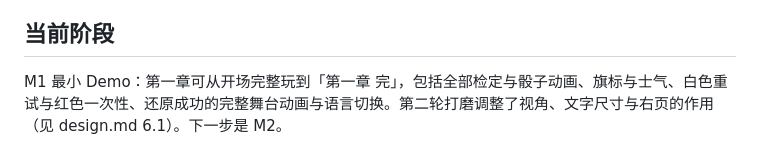
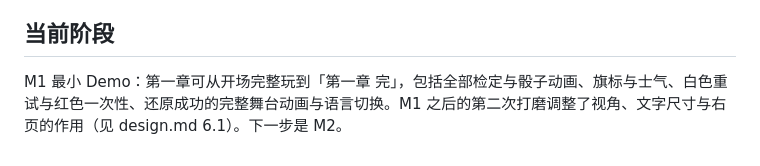
Before and after one commit to deadblue22/agent-elysium, a Markdown page: README.md, the part around the change. GitHub-like rendering.

```diff
--- a/README.md
+++ b/README.md
@@ -66,4 +66,4 @@ npm test         # 对话引擎的单元测试
 
 ## 当前阶段
 
-M1 最小 Demo：第一章可从开场完整玩到「第一章 完」，包括全部检定与骰子动画、旗标与士气、白色重试与红色一次性、还原成功的完整舞台动画与语言切换。第二轮打磨调整了视角、文字尺寸与右页的作用（见 design.md 6.1）。下一步是 M2。
+M1 最小 Demo：第一章可从开场完整玩到「第一章 完」，包括全部检定与骰子动画、旗标与士气、白色重试与红色一次性、还原成功的完整舞台动画与语言切换。M1 之后的第二次打磨调整了视角、文字尺寸与右页的作用（见 design.md 6.1）。下一步是 M2。
```
Also changed, not shown: docs/design.md (+5 -3 lines).
